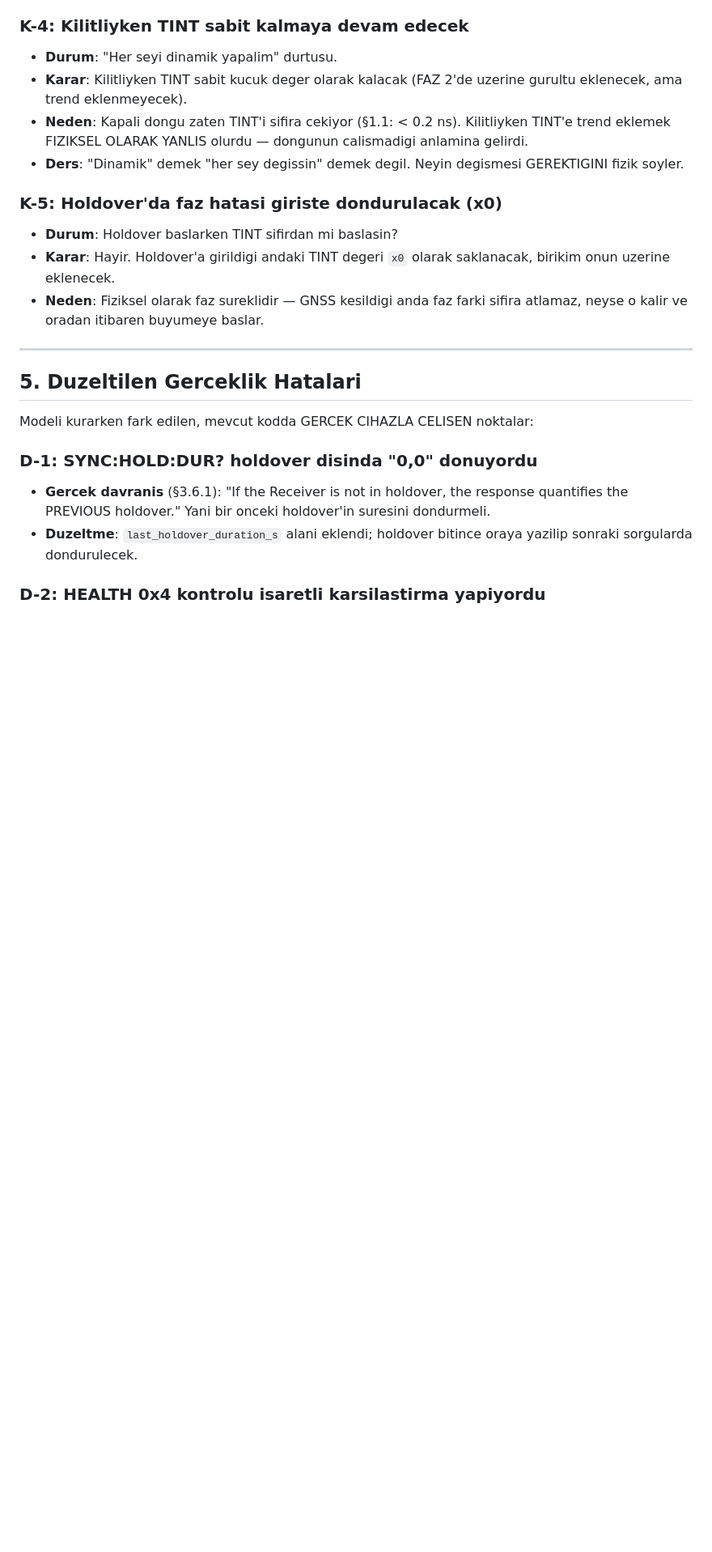
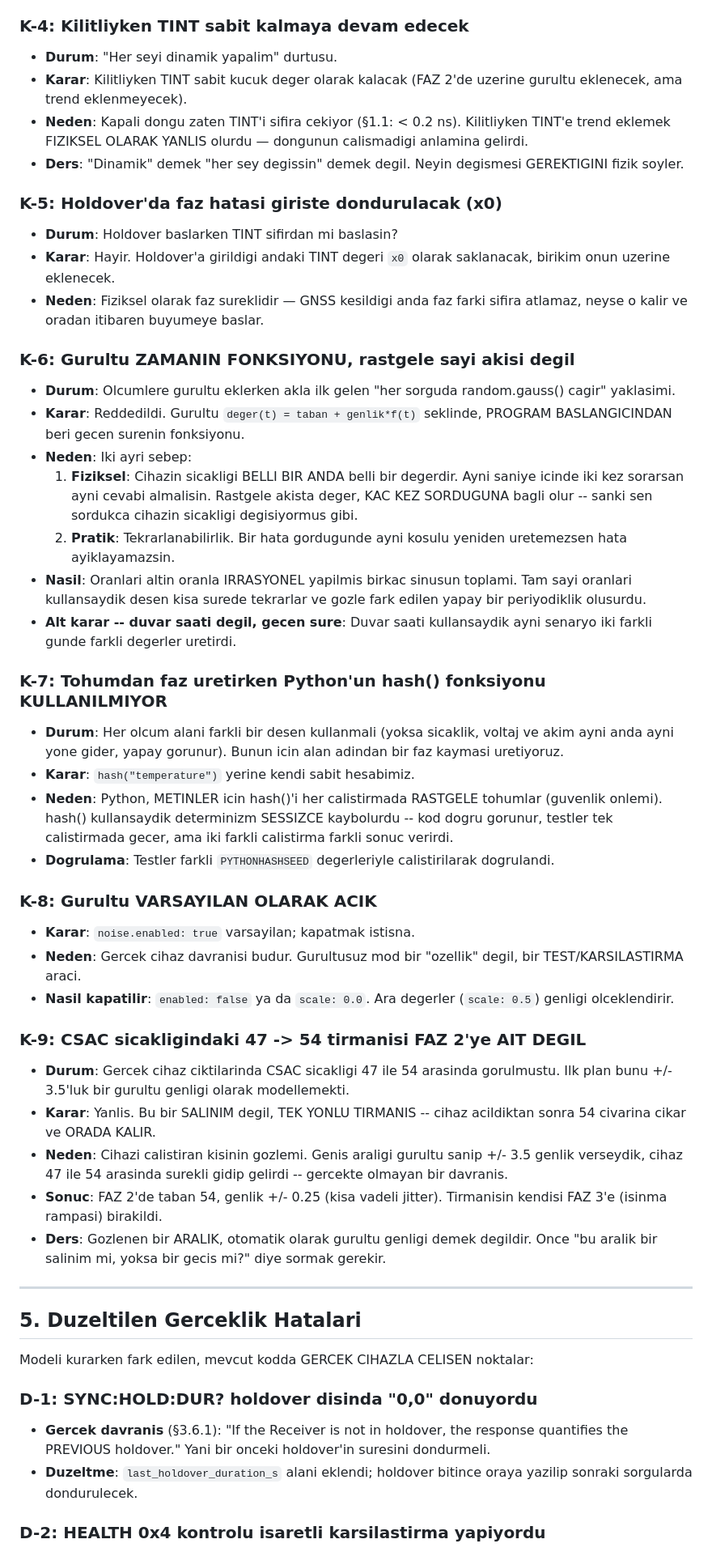
Before and after one commit to Pangea567/gnsdo-scpi-simulator, a Markdown page: docs/tasarim-kararlari.md, the part around one of its changes. Shown at 81% size. GitHub-like rendering; blank space fills up the shorter version.

Commit message:
Document phase 2 decisions in the design log

```diff
--- a/docs/tasarim-kararlari.md
+++ b/docs/tasarim-kararlari.md
@@ -276,6 +276,58 @@ Ozellikle durum 5 (gecis durumu) gercekci bir ayrinti.
 - **Neden**: Fiziksel olarak faz sureklidir — GNSS kesildigi anda faz
   farki sifira atlamaz, neyse o kalir ve oradan itibaren buyumeye baslar.
 
+### K-6: Gurultu ZAMANIN FONKSIYONU, rastgele sayi akisi degil
+- **Durum**: Olcumlere gurultu eklerken akla ilk gelen "her sorguda
+  random.gauss() cagir" yaklasimi.
+- **Karar**: Reddedildi. Gurultu `deger(t) = taban + genlik*f(t)`
+  seklinde, PROGRAM BASLANGICINDAN beri gecen surenin fonksiyonu.
+- **Neden**: Iki ayri sebep:
+  1. **Fiziksel**: Cihazin sicakligi BELLI BIR ANDA belli bir
+     degerdir. Ayni saniye icinde iki kez sorarsan ayni cevabi
+     almalisin. Rastgele akista deger, KAC KEZ SORDUGUNA bagli olur
+     -- sanki sen sordukca cihazin sicakligi degisiyormus gibi.
+  2. **Pratik**: Tekrarlanabilirlik. Bir hata gordugunde ayni kosulu
+     yeniden uretemezsen hata ayiklayamazsin.
+- **Nasil**: Oranlari altin oranla IRRASYONEL yapilmis birkac sinusun
+  toplami. Tam sayi oranlari kullansaydik desen kisa surede tekrarlar
+  ve gozle fark edilen yapay bir periyodiklik olusurdu.
+- **Alt karar -- duvar saati degil, gecen sure**: Duvar saati
+  kullansaydik ayni senaryo iki farkli gunde farkli degerler uretirdi.
+
+### K-7: Tohumdan faz uretirken Python'un hash() fonksiyonu KULLANILMIYOR
+- **Durum**: Her olcum alani farkli bir desen kullanmali (yoksa
+  sicaklik, voltaj ve akim ayni anda ayni yone gider, yapay gorunur).
+  Bunun icin alan adindan bir faz kaymasi uretiyoruz.
+- **Karar**: `hash("temperature")` yerine kendi sabit hesabimiz.
+- **Neden**: Python, METINLER icin hash()'i her calistirmada RASTGELE
+  tohumlar (guvenlik onlemi). hash() kullansaydik determinizm
+  SESSIZCE kaybolurdu -- kod dogru gorunur, testler tek calistirmada
+  gecer, ama iki farkli calistirma farkli sonuc verirdi.
+- **Dogrulama**: Testler farkli `PYTHONHASHSEED` degerleriyle
+  calistirilarak dogrulandi.
+
+### K-8: Gurultu VARSAYILAN OLARAK ACIK
+- **Karar**: `noise.enabled: true` varsayilan; kapatmak istisna.
+- **Neden**: Gercek cihaz davranisi budur. Gurultusuz mod bir
+  "ozellik" degil, bir TEST/KARSILASTIRMA araci.
+- **Nasil kapatilir**: `enabled: false` ya da `scale: 0.0`. Ara
+  degerler (`scale: 0.5`) genligi olceklendirir.
+
+### K-9: CSAC sicakligindaki 47 -> 54 tirmanisi FAZ 2'ye AIT DEGIL
+- **Durum**: Gercek cihaz ciktilarinda CSAC sicakligi 47 ile 54
+  arasinda gorulmustu. Ilk plan bunu +/- 3.5'luk bir gurultu genligi
+  olarak modellemekti.
+- **Karar**: Yanlis. Bu bir SALINIM degil, TEK YONLU TIRMANIS --
+  cihaz acildiktan sonra 54 civarina cikar ve ORADA KALIR.
+- **Neden**: Cihazi calistiran kisinin gozlemi. Genis araligi gurultu
+  sanip +/- 3.5 genlik verseydik, cihaz 47 ile 54 arasinda surekli
+  gidip gelirdi -- gercekte olmayan bir davranis.
+- **Sonuc**: FAZ 2'de taban 54, genlik +/- 0.25 (kisa vadeli jitter).
+  Tirmanisin kendisi FAZ 3'e (isinma rampasi) birakildi.
+- **Ders**: Gozlenen bir ARALIK, otomatik olarak gurultu genligi
+  demek degildir. Once "bu aralik bir salinim mi, yoksa bir gecis mi?"
+  diye sormak gerekir.
+
 ---
 
 ## 5. Duzeltilen Gerceklik Hatalari
```
Also changed, not shown: other parts of docs/tasarim-kararlari.md (+2 -2 lines).
